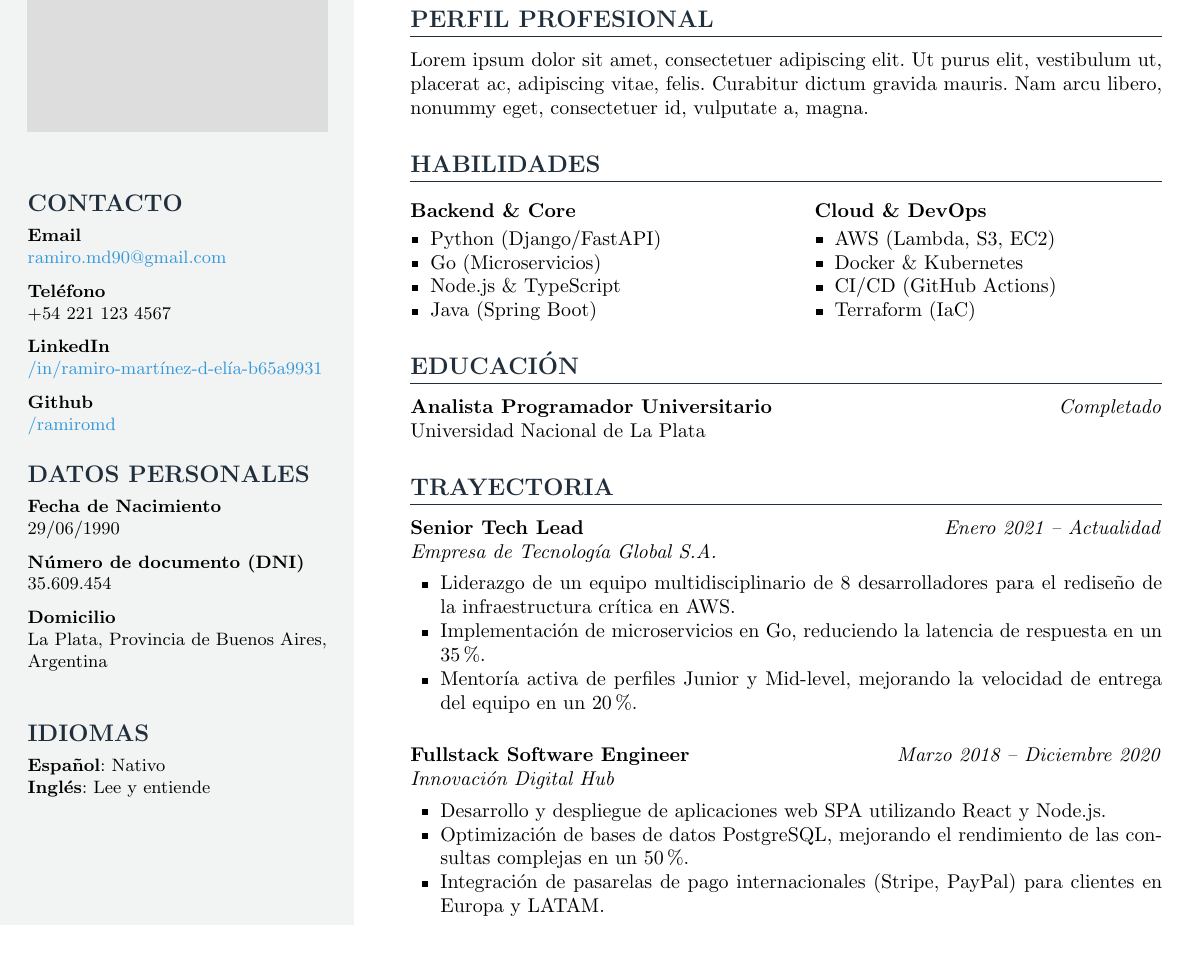
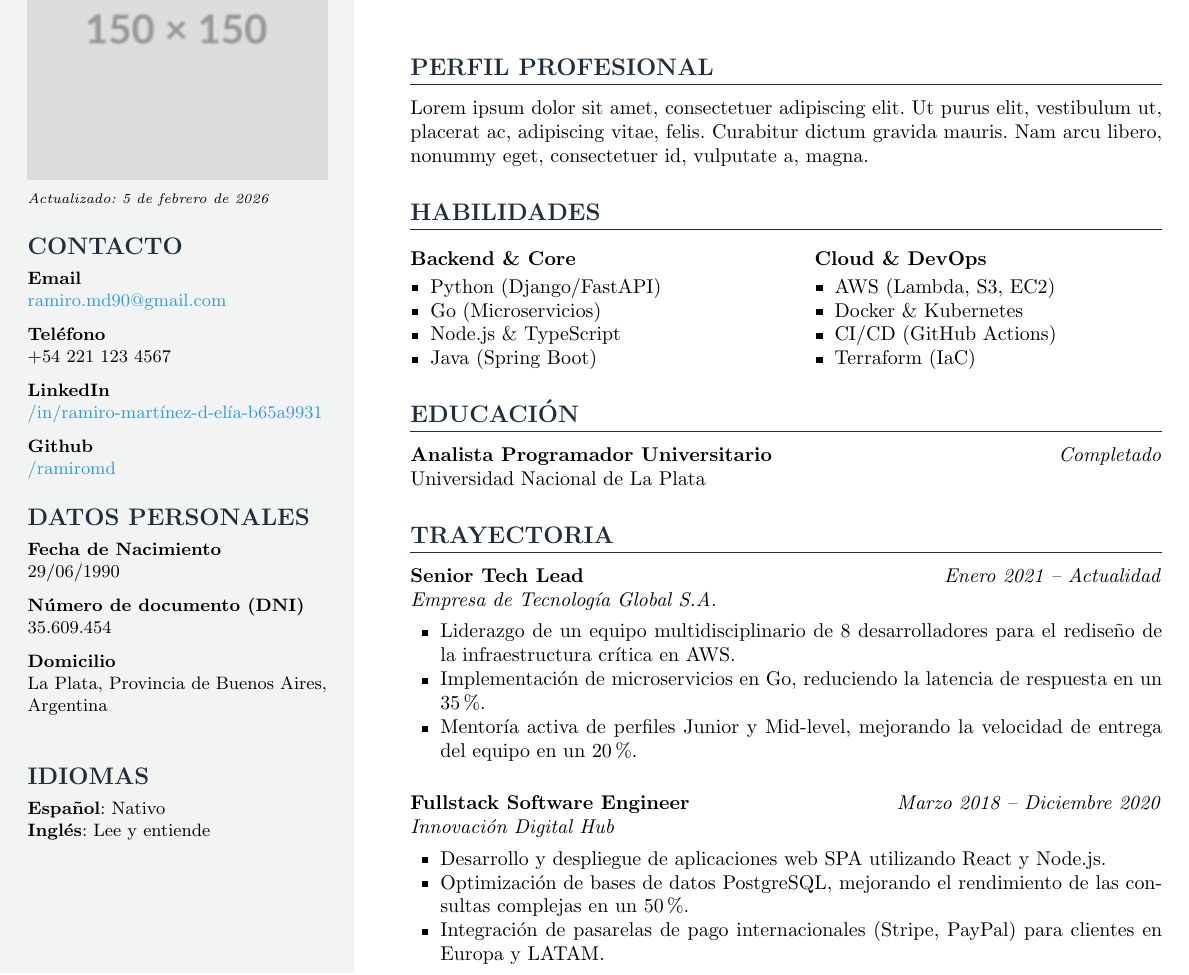
Before and after one commit to ramiromd/resume, a LaTeX CV (resume-paracol.tex): part of the page, cut so that both start at the same text, the shorter picture padded with empty space. Compiled offline with pdfLaTeX.

Commit message:
Add updated date :)

```diff
--- a/resume-paracol.tex
+++ b/resume-paracol.tex
@@ -64,7 +64,9 @@
 
 		\includegraphics[]{sample.png}
 
-		\vspace{5mm}
+		% --- LEYENDA DE ACTUALIZACIÓN ---
+		\fontsize{7pt}{8pt}
+		\textit{Actualizado: \today}
 
 		\section*{Contacto}
 		\small
```
